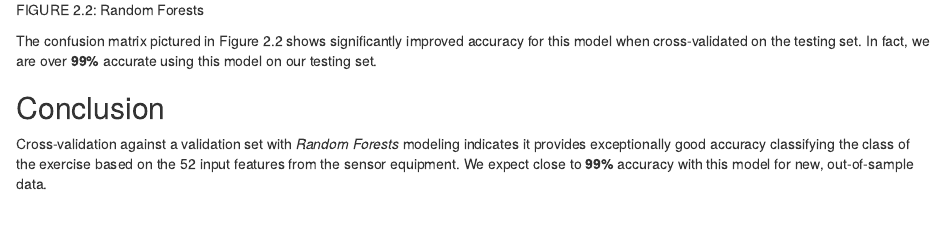
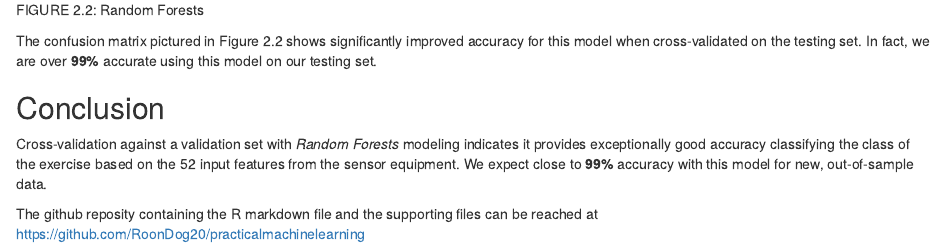
Before and after one commit to RoonDog20/practicalmachinelearning, an R Markdown document (index.Rmd): the page in a window 1100 px wide, from 2960 px down. The pictures show the output file index.html that the author committed with the source, opened offline.

Commit message:
Updated html document with link the full repository so R markdown file can be viewed.

```diff
--- a/index.Rmd
+++ b/index.Rmd
@@ -184,3 +184,6 @@ Cross-validation against a validation set with *Random Forests* modeling
 indicates it provides exceptionally good accuracy classifying the class of the
 exercise based on the 52 input features from the sensor equipment.
 We expect close to **99%** accuracy with this model for new, out-of-sample data.
+
+The github reposity containing the R markdown file and the supporting files
+can be reached at <https://github.com/RoonDog20/practicalmachinelearning>
```
Also changed, not shown: index.html.
